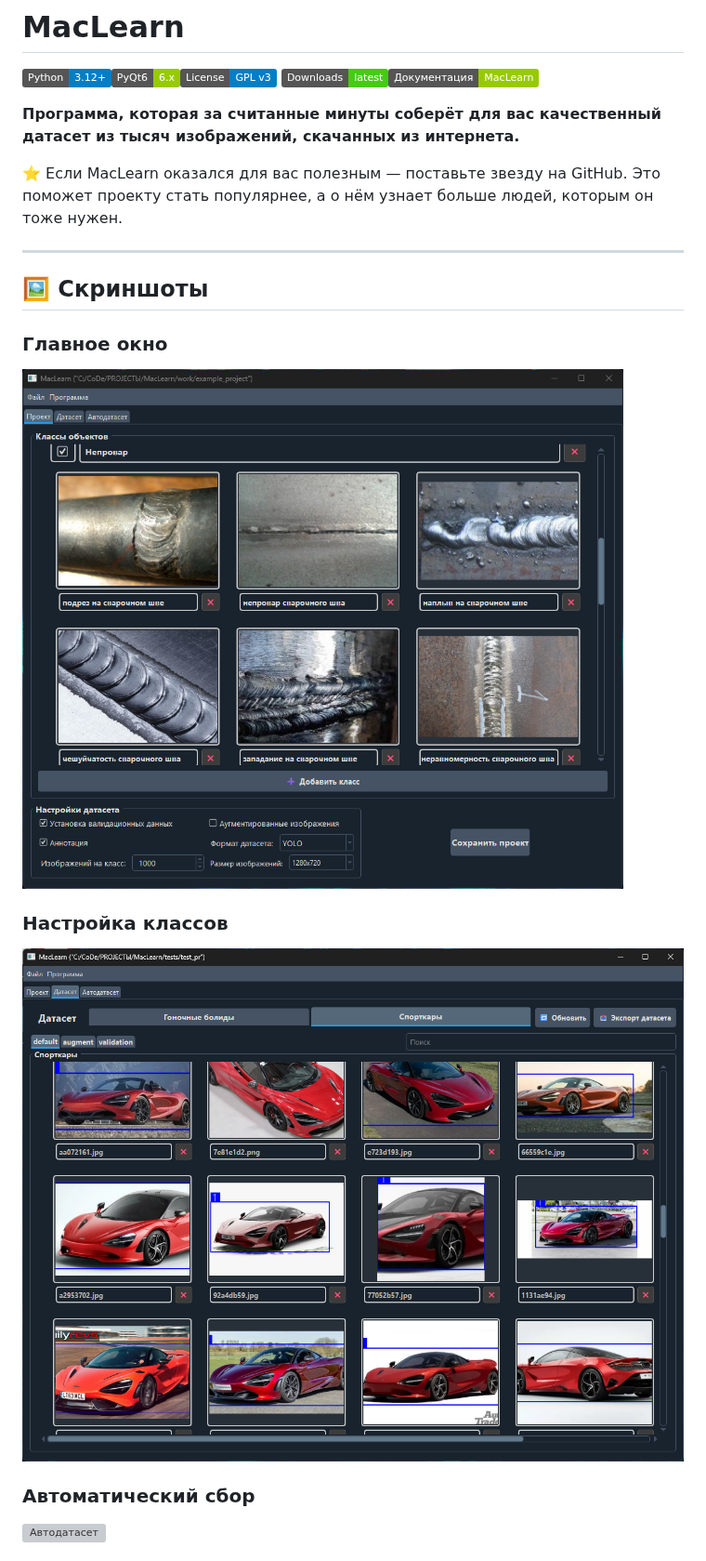
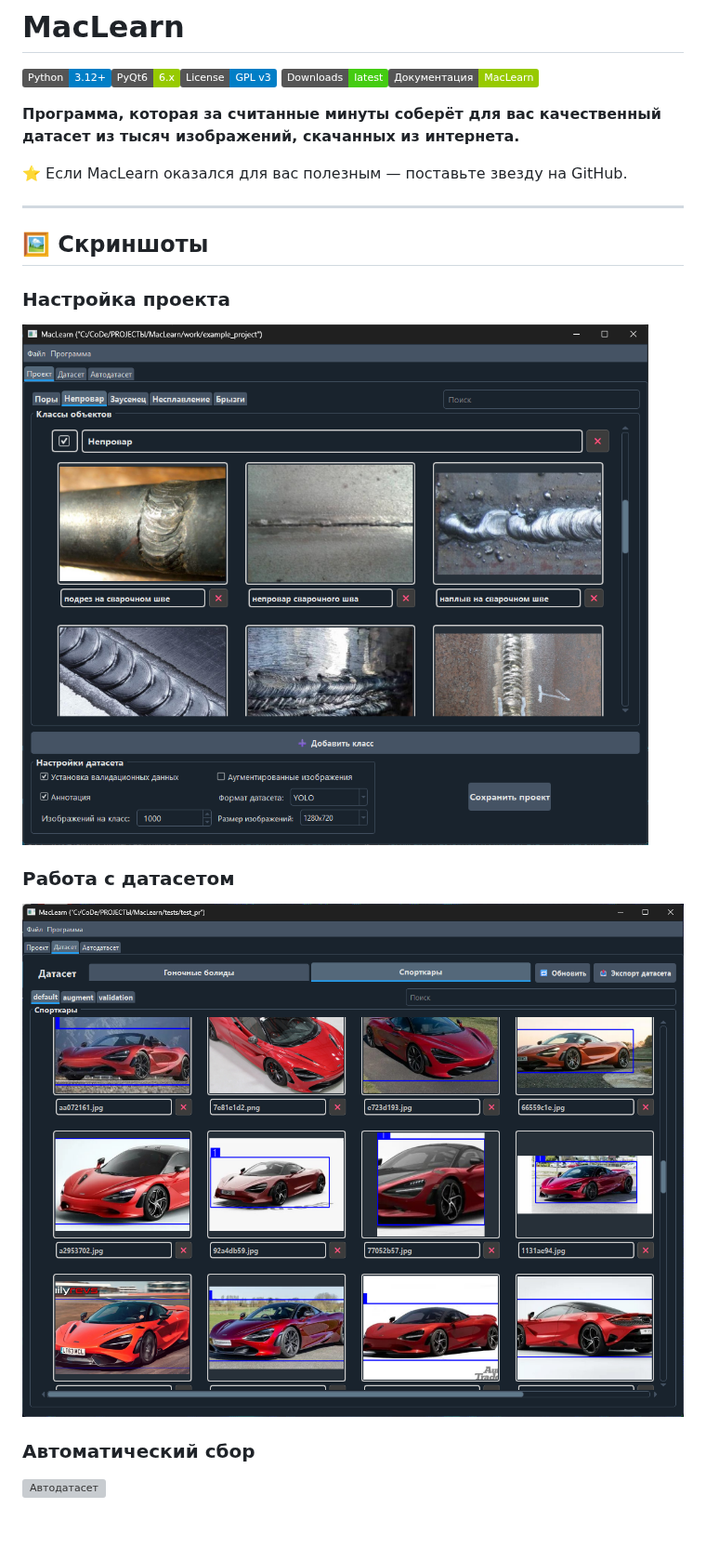
Before and after one commit to b1t0nese/MacLearn, a Markdown page: README.md, the part around one of its changes. Shown at 93% size. GitHub-like rendering; pictures changed too: doc/images/project_tab.png; badges without logos; blank space fills up the shorter version; grey boxes are pictures that could not be loaded.

```diff
--- a/README.md
+++ b/README.md
@@ -5,17 +5,17 @@
 
 **Программа, которая за считанные минуты соберёт для вас качественный датасет из тысяч изображений, скачанных из интернета.**
 
-⭐ Если MacLearn оказался для вас полезным — поставьте звезду на GitHub. Это поможет проекту стать популярнее, а о нём узнает больше людей, которым он тоже нужен.
+⭐ Если MacLearn оказался для вас полезным — поставьте звезду на GitHub.
 
 ---
 
 ## 🖼️ Скриншоты
 
-### Главное окно
-![Главное окно](https://github.com/b1t0nese/MacLearn/blob/main/doc/images/project_tab.png?raw=true)
+### Настройка проекта
+![Настройка проекта](https://github.com/b1t0nese/MacLearn/blob/main/doc/images/project_tab.png?raw=true)
 
-### Настройка классов
-![Настройка классов](https://github.com/b1t0nese/MacLearn/blob/main/doc/images/dataset_tab.png?raw=true)
+### Работа с датасетом
+![Работа с датасетом](https://github.com/b1t0nese/MacLearn/blob/main/doc/images/dataset_tab.png?raw=true)
 
 ### Автоматический сбор
 ![Автодатасет](https://github.com/b1t0nese/MacLearn/blob/main/doc/images/autodataset_tab_in_work.gif?raw=true)
```
Also changed, not shown: other parts of README.md (+2 -1 lines), doc/documentation.md (+10 -0 lines), doc/images/program_functions.png (added), 5 other files.
